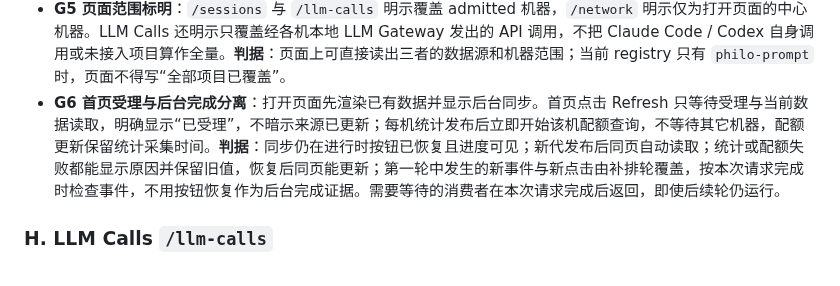
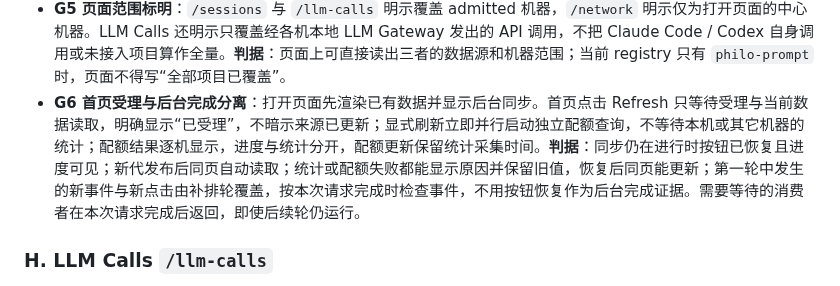
Before and after one commit to lindong28/agent-monitor, a Markdown page: docs/contracts/ux-contract.md, the part around the change. GitHub-like rendering.

```diff
--- a/docs/contracts/ux-contract.md
+++ b/docs/contracts/ux-contract.md
@@ -158,7 +158,7 @@
 - **G4a 归属的已知风险须可见**：一台机器的读数按**该机当前登录账号**归属（ADR-024 的 waive）。换号后、该机产生新账号的第一条读数之前，页面会把上一个账号的数字挂在新账号名下。`in_use` 行显示观测新鲜度，陈旧读数以 stale pill 可见为陈旧；`remembered` 行不显示这种 live stale pill，而以“已登出 + 最后观测时刻”标明历史身份，并可读地写明“最后观测值，不代表当前状态”。**判据**：①`remembered` 行不出现 live stale pill，但明确显示最后观测时刻与不代表当前状态的文字，且不依赖颜色单独承载；②`in_use` 行的 stale pill 行为不变；③机器可读的 `stale` 类名在两类行上都保留；④导出端未标注账号的机器（agent-monitor 版本过旧）**不得并入任何具名账号，其读数也不得与另一台未标注机器的读数合并成一个数**——未知不是一个可以共享的账号。版面上把多台未标注机器**折叠成一个可展开的入口**不违反本条（见 G4d），前提是折叠行点名涉及哪几台、展开后逐台各自成行、且折叠不吞掉 G4b 要求的低余量警示。
 - **G4e 账号记忆的边界与移除**：配额区记住的是**曾在某次 admitted 快照中被观测为已登录**的账号——观测下限由各机器的导出节奏决定，在两次导出之间登录又登出的账号不保证被记住。记忆自本功能上线起累积，**上线前已登出的账号不会出现**（无历史数据源可回填）。记录无自动过期，只由用户在页面上手动移除；移除**不可恢复**，且只对已不在任何机器使用的账号开放。记忆**跨服务重启存续**。**判据**：①`remembered` 行提供移除入口，`in_use` 行不提供；②移除前的确认文案点名该账号、它的最后观测时刻与最后记录的读数，取消不删除；③对在用账号调用移除端点被拒绝并说明仍在用它的机器；④该 provider 存在任何 `unstamped` entry 时移除被拒，说明无法确认归属、点名相关机器并提示更新其 agent-monitor；`signed_out` 不阻塞删除；⑤被移除的账号若日后重新登录，会作为在用账号重新出现；⑥重启服务后记忆中的账号仍在、值不变；⑦对一个已不在任何机器使用、且其 provider 不存在任何 `unstamped` entry 的 remembered 账号，用户确认后移除必须成功，当前表格不再显示该行；⑧随后刷新页面、离开后重新进入页面、以及重启服务后重新进入页面，该行均不再出现。
 - **G5 页面范围标明**：`/sessions` 与 `/llm-calls` 明示覆盖 admitted 机器，`/network` 明示仅为打开页面的中心机器。LLM Calls 还明示只覆盖经各机本地 LLM Gateway 发出的 API 调用，不把 Claude Code / Codex 自身调用或未接入项目算作全量。**判据**：页面上可直接读出三者的数据源和机器范围；当前 registry 只有 `philo-prompt` 时，页面不得写“全部项目已覆盖”。
-- **G6 首页受理与后台完成分离**：打开页面先渲染已有数据并显示后台同步。首页点击 Refresh 只等待受理与当前数据读取，明确显示“已受理”，不暗示来源已更新；每机统计发布后立即开始该机配额查询，不等待其它机器，配额更新保留统计采集时间。**判据**：同步仍在进行时按钮已恢复且进度可见；新代发布后同页自动读取；统计或配额失败都能显示原因并保留旧值，恢复后同页能更新；第一轮中发生的新事件与新点击由补排轮覆盖，按本次请求完成时检查事件，不用按钮恢复作为后台完成证据。需要等待的消费者在本次请求完成后返回，即使后续轮仍运行。
+- **G6 首页受理与后台完成分离**：打开页面先渲染已有数据并显示后台同步。首页点击 Refresh 只等待受理与当前数据读取，明确显示“已受理”，不暗示来源已更新；显式刷新立即并行启动独立配额查询，不等待本机或其它机器的统计；配额结果逐机显示，进度与统计分开，配额更新保留统计采集时间。**判据**：同步仍在进行时按钮已恢复且进度可见；新代发布后同页自动读取；统计或配额失败都能显示原因并保留旧值，恢复后同页能更新；第一轮中发生的新事件与新点击由补排轮覆盖，按本次请求完成时检查事件，不用按钮恢复作为后台完成证据。需要等待的消费者在本次请求完成后返回，即使后续轮仍运行。
 
 ### H. LLM Calls `/llm-calls`
 
```
Also changed, not shown: docs/operations/services.md (+8 -0 lines).
